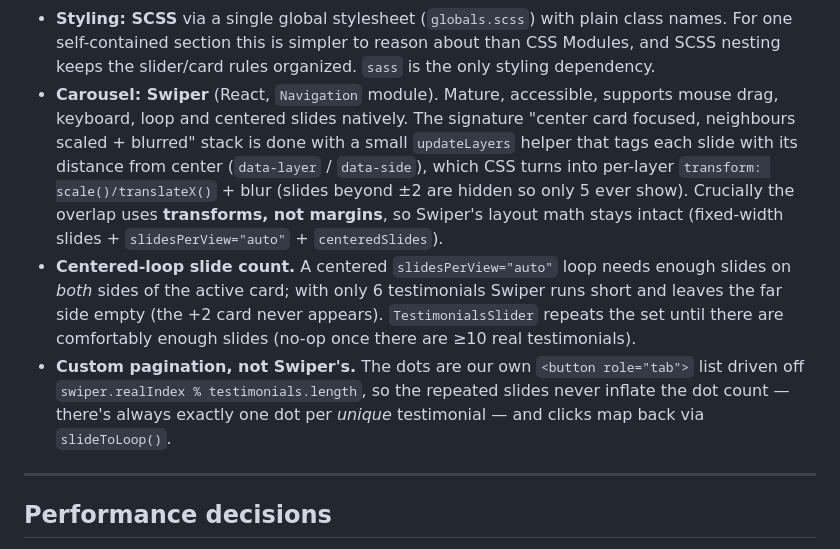
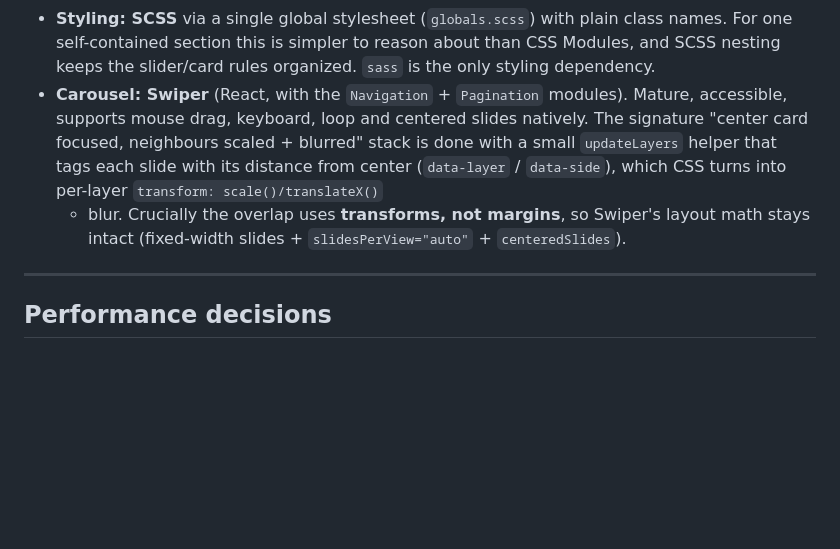
Before and after one commit to Bravo9710/ava-trading, a Markdown page: README.md, the part around the change. GitHub-like rendering; blank space fills up the shorter version.

Commit message:
docs: simplify Swiper documentation in README by removing obsolete custom pagination and loop count notes

```diff
--- a/README.md
+++ b/README.md
@@ -202,21 +202,13 @@ Resulting payload per item:
 - **Styling: SCSS** via a single global stylesheet (`globals.scss`) with plain class names.
   For one self-contained section this is simpler to reason about than CSS Modules, and SCSS
   nesting keeps the slider/card rules organized. `sass` is the only styling dependency.
-- **Carousel: Swiper** (React, `Navigation` module). Mature, accessible, supports mouse drag,
-  keyboard, loop and centered slides natively. The signature "center card focused, neighbours
-  scaled + blurred" stack is done with a small `updateLayers` helper that tags each slide with
-  its distance from center (`data-layer` / `data-side`), which CSS turns into per-layer
-  `transform: scale()/translateX()` + blur (slides beyond ±2 are hidden so only 5 ever show).
-  Crucially the overlap uses **transforms, not margins**, so Swiper's layout math stays intact
-  (fixed-width slides + `slidesPerView="auto"` + `centeredSlides`).
-- **Centered-loop slide count.** A centered `slidesPerView="auto"` loop needs enough slides on
-  _both_ sides of the active card; with only 6 testimonials Swiper runs short and leaves the
-  far side empty (the +2 card never appears). `TestimonialsSlider` repeats the set until there
-  are comfortably enough slides (no-op once there are ≥10 real testimonials).
-- **Custom pagination, not Swiper's.** The dots are our own `<button role="tab">` list driven
-  off `swiper.realIndex % testimonials.length`, so the repeated slides never inflate the dot
-  count — there's always exactly one dot per _unique_ testimonial — and clicks map back via
-  `slideToLoop()`.
+- **Carousel: Swiper** (React, with the `Navigation` + `Pagination` modules). Mature,
+  accessible, supports mouse drag, keyboard, loop and centered slides natively. The signature
+  "center card focused, neighbours scaled + blurred" stack is done with a small
+  `updateLayers` helper that tags each slide with its distance from center
+  (`data-layer` / `data-side`), which CSS turns into per-layer `transform: scale()/translateX()`
+  - blur. Crucially the overlap uses **transforms, not margins**, so Swiper's layout math
+    stays intact (fixed-width slides + `slidesPerView="auto"` + `centeredSlides`).
 
 ---
 
```
